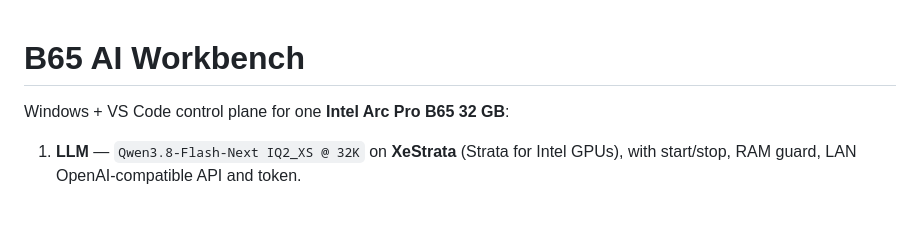
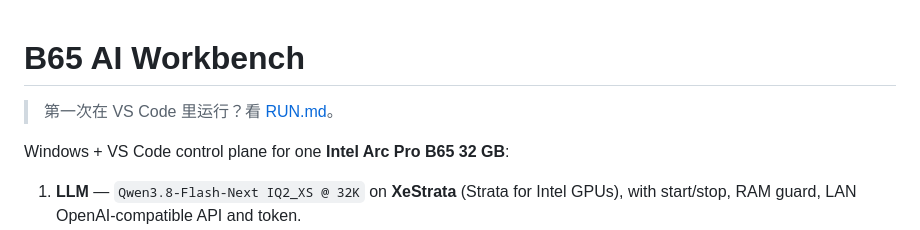
Before and after one commit to maoxinhua/b65_application, a Markdown page: README.md, the part around the change. GitHub-like rendering; blank space fills up the shorter version.

```diff
--- a/README.md
+++ b/README.md
@@ -1,4 +1,6 @@
 # B65 AI Workbench
+
+> 第一次在 VS Code 里运行？看 [RUN.md](RUN.md)。
 
 Windows + VS Code control plane for one **Intel Arc Pro B65 32 GB**:
 
```
Also changed, not shown: RUN.md (added, +159 -0 lines).
